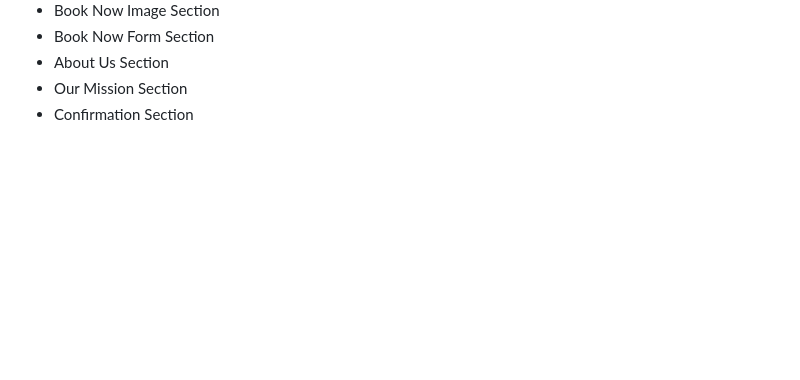
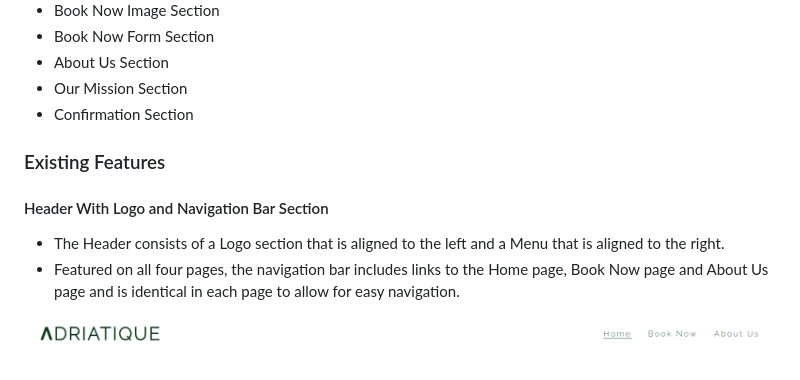
Before and after one commit to ancelottidev/adriatique, a Markdown page: README.md, the part around the change. Rendered like a GitHub page; pictures changed too: assets/images/header-photo.png (added); blank space fills up the shorter version.

Commit message:
Add header with logo and navigation bar section and existing features to the README.md file

```diff
--- a/README.md
+++ b/README.md
@@ -70,3 +70,12 @@ The images are selected according to the criterion that they match the text and
  - About Us Section
  - Our Mission Section
  - Confirmation Section
+
+ ### Existing Features
+
+ #### Header With Logo and Navigation Bar Section
+
+  - The Header consists of a Logo section that is aligned to the left and a Menu that is aligned to the right.
+  - Featured on all four pages, the navigation bar includes links to the Home page, Book Now page and About Us page and is identical in each page to allow for easy navigation.
+
+  ![Header and Navigation](./assets/images/header-photo.png)
```
